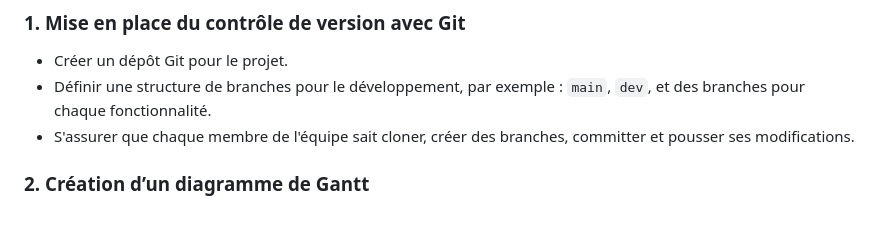
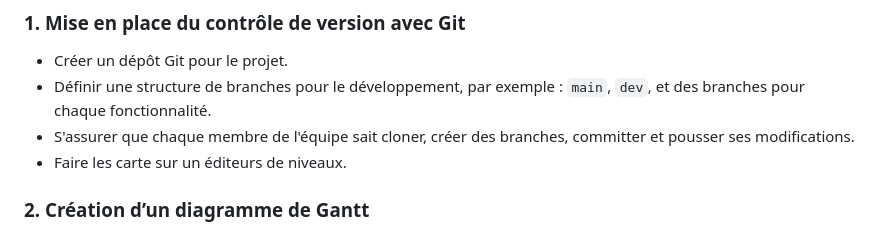
Before and after one commit to Arial-Games/-UnityProject-, a Markdown page: README.md, the part around the change. Rendered like a GitHub page.

Commit message:
README.md - Editeur de niveau

```diff
--- a/README.md
+++ b/README.md
@@ -42,6 +42,7 @@ Le tableau contient :
    - Créer un dépôt Git pour le projet.
    - Définir une structure de branches pour le développement, par exemple : `main`, `dev`, et des branches pour chaque fonctionnalité.
    - S'assurer que chaque membre de l'équipe sait cloner, créer des branches, committer et pousser ses modifications.
+   - Faire les carte sur un éditeurs de niveaux.
 
 ### 2. Création d’un diagramme de Gantt
    - Utiliser un outil gratuit pour créer un diagramme de Gantt (par exemple, [GanttProject](http://www.ganttproject.biz/) ou [Toggl Plan](https://toggl.com/plan/)).
```
